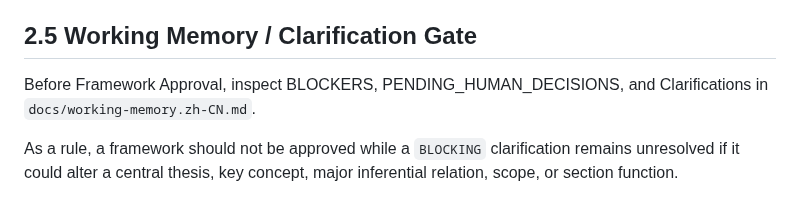
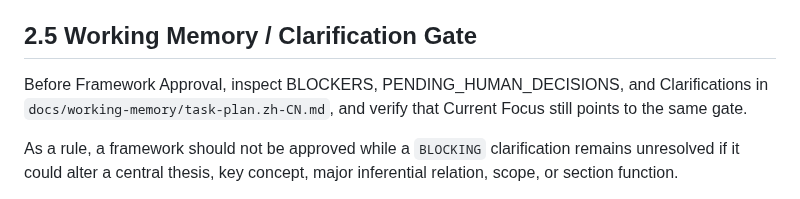
Before and after one commit to ChongLiuPhil/AI-Assisted-Human-Inquiry-and-Creation-Protocol, a Markdown page: protocol/FRAMEWORK_APPROVAL.md, the part around the change. Drawn GitHub-style.

Commit message:
protocol: route Framework Approval gate through Task Plan

```diff
--- a/protocol/FRAMEWORK_APPROVAL.md
+++ b/protocol/FRAMEWORK_APPROVAL.md
@@ -43,7 +43,7 @@ An approved snapshot is immutable. Material change requires a new version.
 
 ## 2.5 Working Memory / Clarification Gate
 
-Before Framework Approval, inspect BLOCKERS, PENDING_HUMAN_DECISIONS, and Clarifications in `docs/working-memory.zh-CN.md`.
+Before Framework Approval, inspect BLOCKERS, PENDING_HUMAN_DECISIONS, and Clarifications in `docs/working-memory/task-plan.zh-CN.md`, and verify that Current Focus still points to the same gate.
 
 As a rule, a framework should not be approved while a `BLOCKING` clarification remains unresolved if it could alter a central thesis, key concept, major inferential relation, scope, or section function.
 
```
